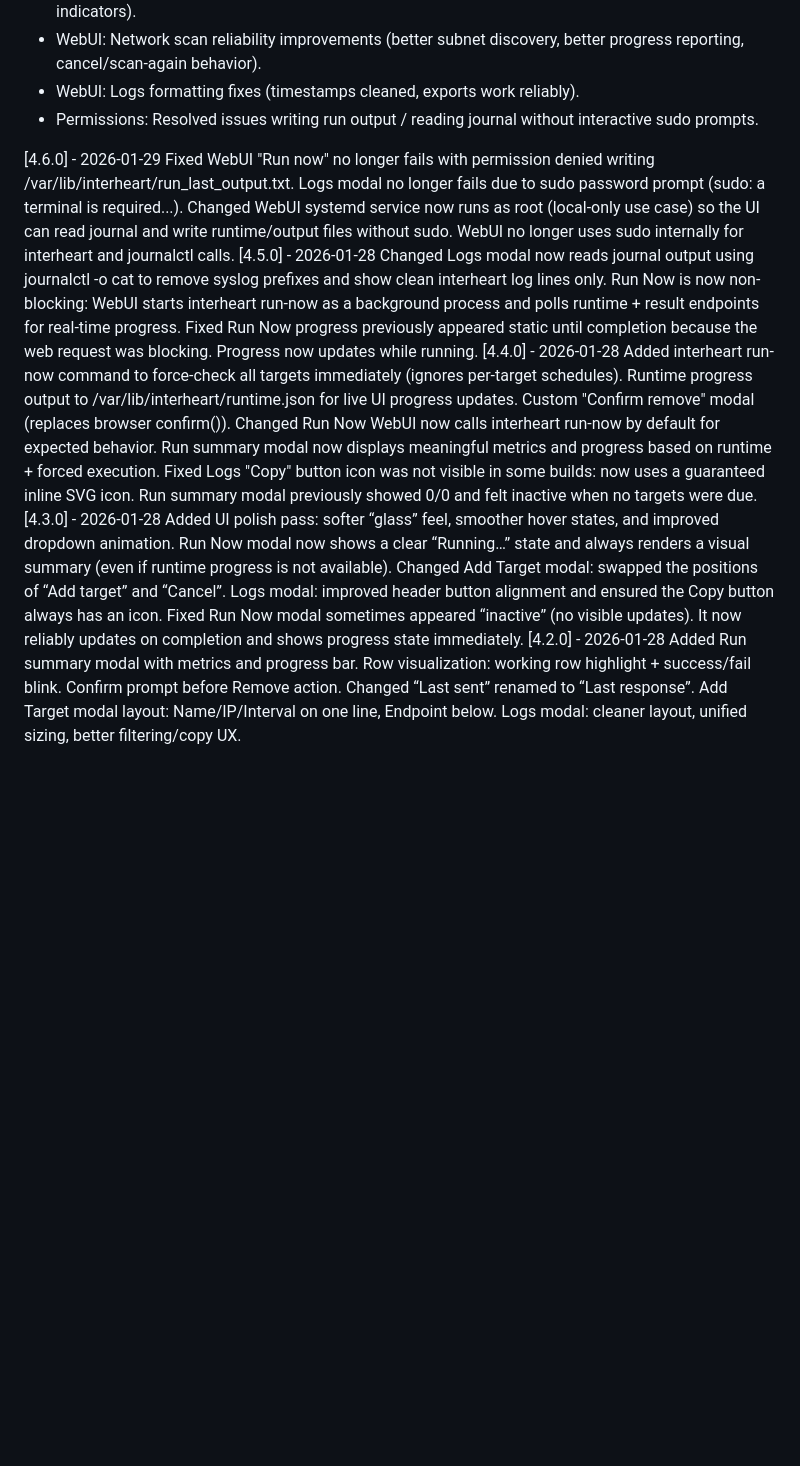
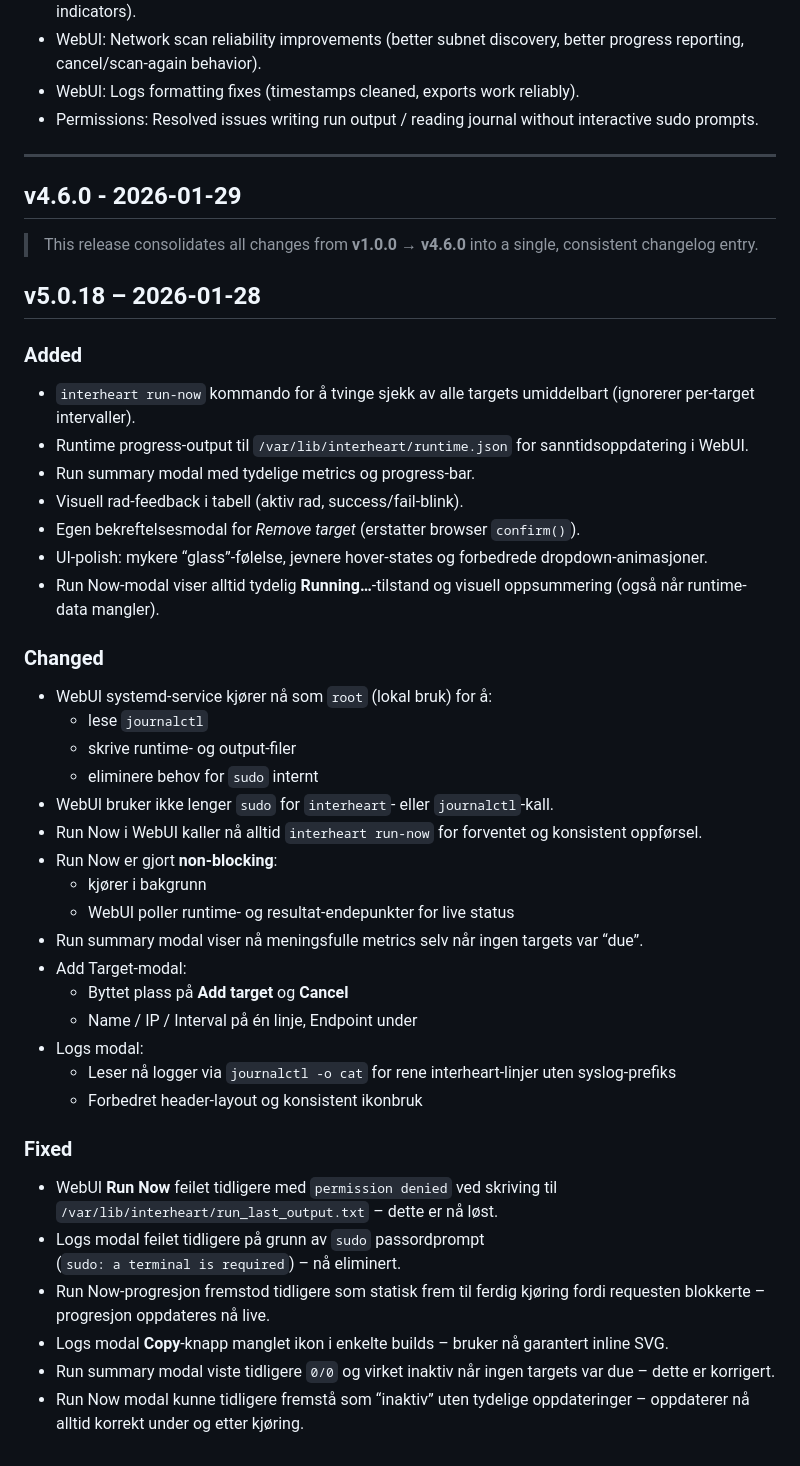
Before and after one commit to 5echo-io/interheart, a Markdown page: CHANGELOG.md, the part around the change. GitHub-like rendering; blank space fills up the shorter version.

```diff
--- a/CHANGELOG.md
+++ b/CHANGELOG.md
@@ -39,45 +39,47 @@ This project follows Semantic Versioning (SemVer).
 - WebUI: Logs formatting fixes (timestamps cleaned, exports work reliably).
 - Permissions: Resolved issues writing run output / reading journal without interactive sudo prompts.
 
-[4.6.0] - 2026-01-29
-Fixed
-WebUI "Run now" no longer fails with permission denied writing /var/lib/interheart/run_last_output.txt.
-Logs modal no longer fails due to sudo password prompt (sudo: a terminal is required...).
-Changed
-WebUI systemd service now runs as root (local-only use case) so the UI can read journal and write runtime/output files without sudo.
-WebUI no longer uses sudo internally for interheart and journalctl calls.
-[4.5.0] - 2026-01-28
-Changed
-Logs modal now reads journal output using journalctl -o cat to remove syslog prefixes and show clean interheart log lines only.
-Run Now is now non-blocking: WebUI starts interheart run-now as a background process and polls runtime + result endpoints for real-time progress.
-Fixed
-Run Now progress previously appeared static until completion because the web request was blocking. Progress now updates while running.
-[4.4.0] - 2026-01-28
-Added
-interheart run-now command to force-check all targets immediately (ignores per-target schedules).
-Runtime progress output to /var/lib/interheart/runtime.json for live UI progress updates.
-Custom "Confirm remove" modal (replaces browser confirm()).
-Changed
-Run Now WebUI now calls interheart run-now by default for expected behavior.
-Run summary modal now displays meaningful metrics and progress based on runtime + forced execution.
-Fixed
-Logs "Copy" button icon was not visible in some builds: now uses a guaranteed inline SVG icon.
-Run summary modal previously showed 0/0 and felt inactive when no targets were due.
-[4.3.0] - 2026-01-28
-Added
-UI polish pass: softer “glass” feel, smoother hover states, and improved dropdown animation.
-Run Now modal now shows a clear “Running…” state and always renders a visual summary (even if runtime progress is not available).
-Changed
-Add Target modal: swapped the positions of “Add target” and “Cancel”.
-Logs modal: improved header button alignment and ensured the Copy button always has an icon.
-Fixed
-Run Now modal sometimes appeared “inactive” (no visible updates). It now reliably updates on completion and shows progress state immediately.
-[4.2.0] - 2026-01-28
-Added
-Run summary modal with metrics and progress bar.
-Row visualization: working row highlight + success/fail blink.
-Confirm prompt before Remove action.
-Changed
-“Last sent” renamed to “Last response”.
-Add Target modal layout: Name/IP/Interval on one line, Endpoint below.
-Logs modal: cleaner layout, unified sizing, better filtering/copy UX.
+---
+
+## v4.6.0 - 2026-01-29
+
+> This release consolidates all changes from **v1.0.0 → v4.6.0** into a single, consistent changelog entry.
+
+## v5.0.18 – 2026-01-28
+
+### Added
+- `interheart run-now` kommando for å tvinge sjekk av alle targets umiddelbart (ignorerer per-target intervaller).
+- Runtime progress-output til `/var/lib/interheart/runtime.json` for sanntidsoppdatering i WebUI.
+- Run summary modal med tydelige metrics og progress-bar.
+- Visuell rad-feedback i tabell (aktiv rad, success/fail-blink).
+- Egen bekreftelsesmodal for *Remove target* (erstatter browser `confirm()`).
+- UI-polish: mykere “glass”-følelse, jevnere hover-states og forbedrede dropdown-animasjoner.
+- Run Now-modal viser alltid tydelig **Running…**-tilstand og visuell oppsummering (også når runtime-data mangler).
+
+### Changed
+- WebUI systemd-service kjører nå som `root` (lokal bruk) for å:
+  - lese `journalctl`
+  - skrive runtime- og output-filer
+  - eliminere behov for `sudo` internt
+- WebUI bruker ikke lenger `sudo` for `interheart`- eller `journalctl`-kall.
+- Run Now i WebUI kaller nå alltid `interheart run-now` for forventet og konsistent oppførsel.
+- Run Now er gjort **non-blocking**:
+  - kjører i bakgrunn
+  - WebUI poller runtime- og resultat-endepunkter for live status
+- Run summary modal viser nå meningsfulle metrics selv når ingen targets var “due”.
+- Add Target-modal:
+  - Byttet plass på **Add target** og **Cancel**
+  - Name / IP / Interval på én linje, Endpoint under
+- Logs modal:
+  - Leser nå logger via `journalctl -o cat` for rene interheart-linjer uten syslog-prefiks
+  - Forbedret header-layout og konsistent ikonbruk
+
+### Fixed
+- WebUI **Run Now** feilet tidligere med `permission denied` ved skriving til
+  `/var/lib/interheart/run_last_output.txt` – dette er nå løst.
+- Logs modal feilet tidligere på grunn av `sudo` passordprompt
+  (`sudo: a terminal is required`) – nå eliminert.
+- Run Now-progresjon fremstod tidligere som statisk frem til ferdig kjøring fordi requesten blokkerte – progresjon oppdateres nå live.
+- Logs modal **Copy**-knapp manglet ikon i enkelte builds – bruker nå garantert inline SVG.
+- Run summary modal viste tidligere `0/0` og virket inaktiv når ingen targets var due – dette er korrigert.
+- Run Now modal kunne tidligere fremstå som “inaktiv” uten tydelige oppdateringer – oppdaterer nå alltid korrekt under og etter kjøring.
```
